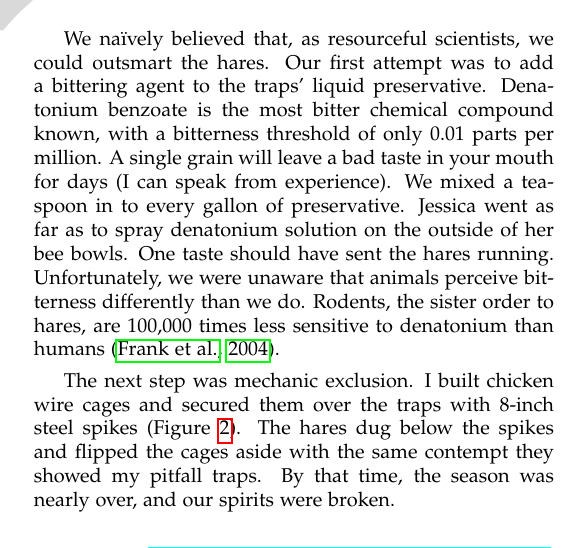
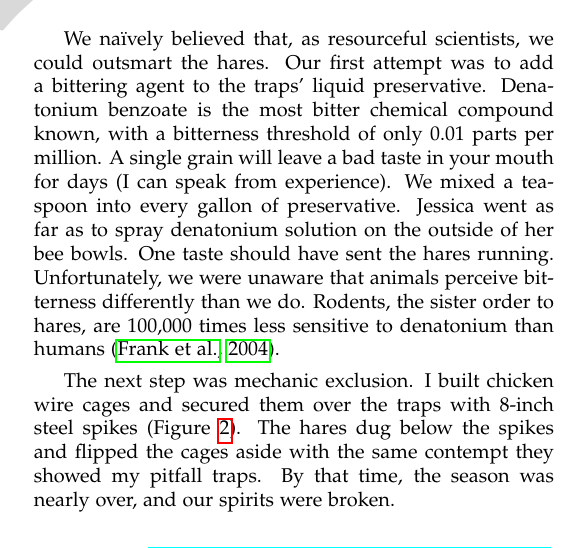
Before and after one commit to Alaska-Entomological-Society/AKES_Newsletter, a LaTeX document (2020/01/AKES_newsletter_2020_01.tex, which reads 2020/01/hares.tex): part of one column of page 17 of 25, cut so that both start at the same text. Compiled offline with pdfLaTeX.

Commit message:
Apply edit to hare article

```diff
--- a/2020/01/hares.tex
+++ b/2020/01/hares.tex
@@ -23,7 +23,7 @@ Open any ecology textbook and you will find a graph of the hare population cycle
 \end{center}
 \end{figure}
 
-We na\"{i}vely believed that, as resourceful scientists, we could outsmart the hares. Our first attempt was to add a bittering agent to the traps’ liquid preservative. Denatonium benzoate is the most bitter chemical compound known, with a bitterness threshold of only 0.01 parts per million. A single grain will leave a bad taste in your mouth for days (I can speak from experience). We mixed a teaspoon in to every gallon of preservative. Jessica went as far as to spray denatonium solution on the outside of her bee bowls. One taste should have sent the hares running. Unfortunately, we were unaware that animals perceive bitterness differently than we do. Rodents, the sister order to hares, are 100,000 times less sensitive to denatonium than humans \citep{Franketal2004}.
+We na\"{i}vely believed that, as resourceful scientists, we could outsmart the hares. Our first attempt was to add a bittering agent to the traps’ liquid preservative. Denatonium benzoate is the most bitter chemical compound known, with a bitterness threshold of only 0.01 parts per million. A single grain will leave a bad taste in your mouth for days (I can speak from experience). We mixed a teaspoon into every gallon of preservative. Jessica went as far as to spray denatonium solution on the outside of her bee bowls. One taste should have sent the hares running. Unfortunately, we were unaware that animals perceive bitterness differently than we do. Rodents, the sister order to hares, are 100,000 times less sensitive to denatonium than humans \citep{Franketal2004}.
 
 The next step was mechanic exclusion. I built chicken wire cages and secured them over the traps with 8-inch steel spikes (Figure \ref{hare_cage}). The hares dug below the spikes and flipped the cages aside with the same contempt they showed my pitfall traps. By that time, the season was nearly over, and our spirits were broken.
 
```
